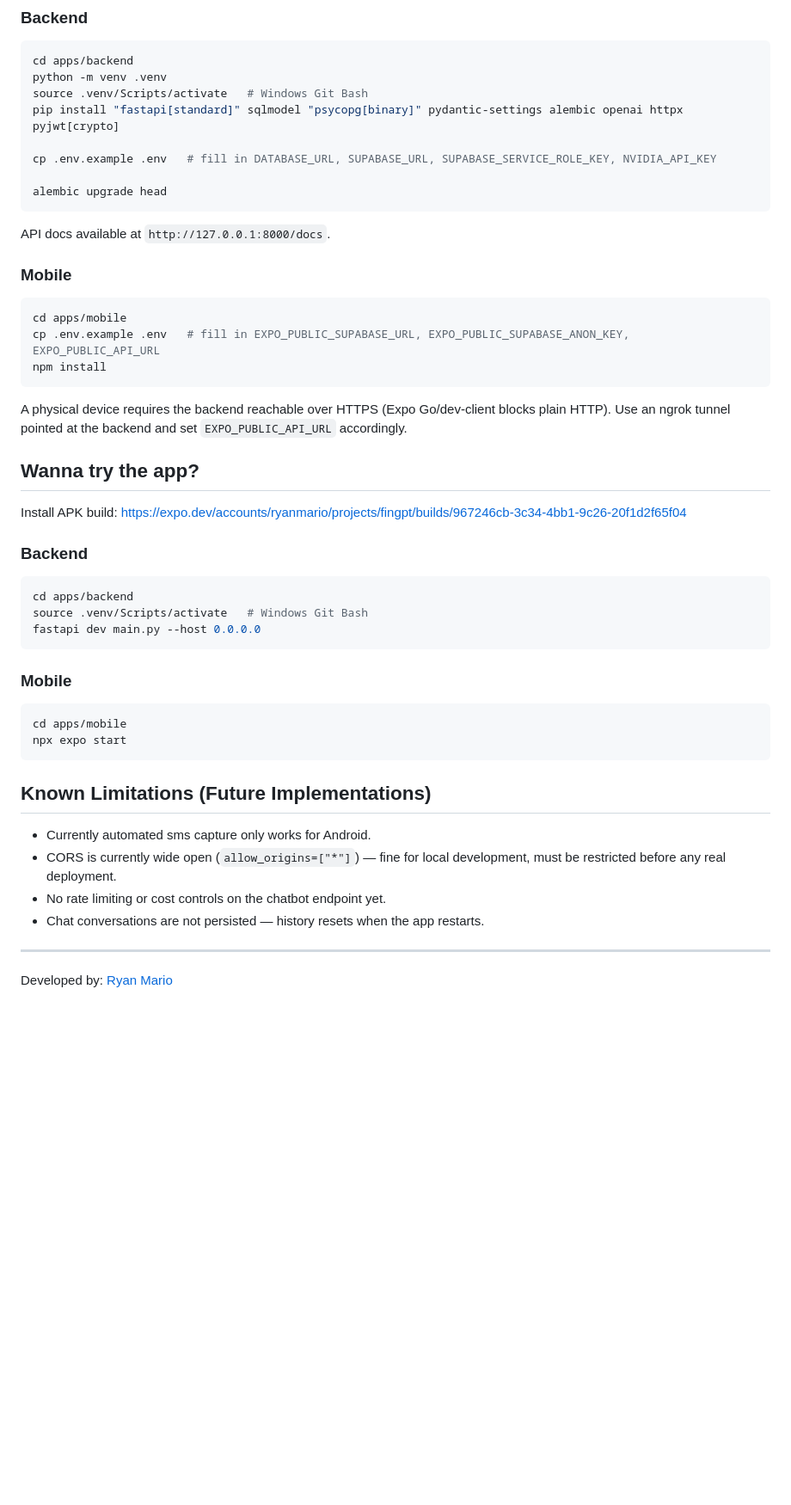
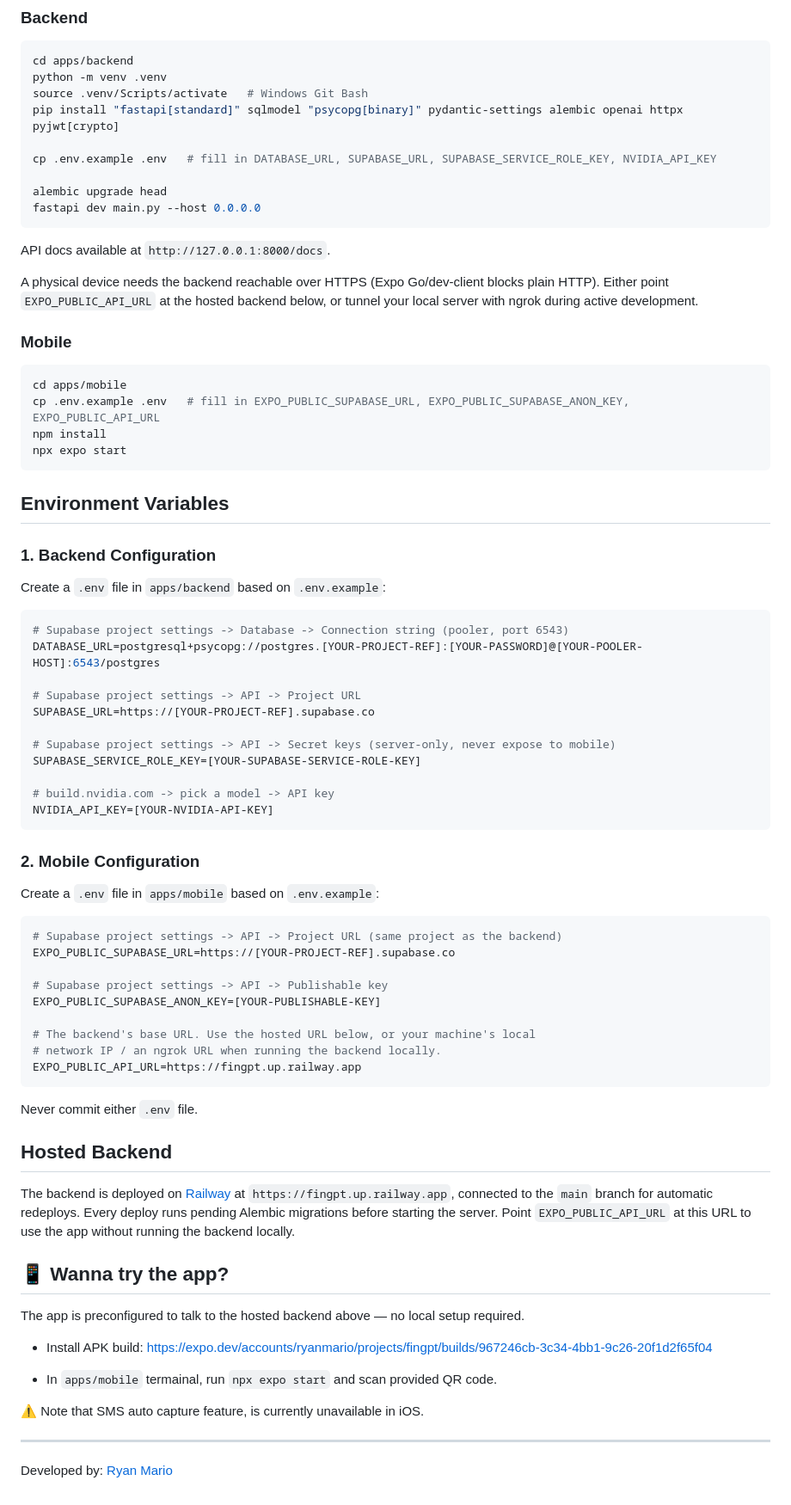
Before and after one commit to ryanmariofdo/FinGPT, a Markdown page: README.md, the part around the change. Shown at 86% size. GitHub-like rendering; blank space fills up the shorter version.

````diff
--- a/README.md
+++ b/README.md
@@ -33,9 +33,12 @@ pip install "fastapi[standard]" sqlmodel "psycopg[binary]" pydantic-settings ale
 cp .env.example .env   # fill in DATABASE_URL, SUPABASE_URL, SUPABASE_SERVICE_ROLE_KEY, NVIDIA_API_KEY
 
 alembic upgrade head
+fastapi dev main.py --host 0.0.0.0
 ```
 
 API docs available at `http://127.0.0.1:8000/docs`.
+
+A physical device needs the backend reachable over HTTPS (Expo Go/dev-client blocks plain HTTP). Either point `EXPO_PUBLIC_API_URL` at the hosted backend below, or tunnel your local server with ngrok during active development.
 
 ### Mobile
 
@@ -43,35 +46,60 @@ API docs available at `http://127.0.0.1:8000/docs`.
 cd apps/mobile
 cp .env.example .env   # fill in EXPO_PUBLIC_SUPABASE_URL, EXPO_PUBLIC_SUPABASE_ANON_KEY, EXPO_PUBLIC_API_URL
 npm install
-```
-
-A physical device requires the backend reachable over HTTPS (Expo Go/dev-client blocks plain HTTP). Use an ngrok tunnel pointed at the backend and set `EXPO_PUBLIC_API_URL` accordingly.
-
-## Wanna try the app?
-
-Install APK build: https://expo.dev/accounts/ryanmario/projects/fingpt/builds/967246cb-3c34-4bb1-9c26-20f1d2f65f04
-
-### Backend
-
-```bash
-cd apps/backend
-source .venv/Scripts/activate   # Windows Git Bash
-fastapi dev main.py --host 0.0.0.0
-```
-
-### Mobile
-
-```bash
-cd apps/mobile
 npx expo start
 ```
 
-## Known Limitations (Future Implementations)
+## Environment Variables
 
-- Currently automated sms capture only works for Android.
-- CORS is currently wide open (`allow_origins=["*"]`) — fine for local development, must be restricted before any real deployment.
-- No rate limiting or cost controls on the chatbot endpoint yet.
-- Chat conversations are not persisted — history resets when the app restarts.
+### 1. Backend Configuration
+
+Create a `.env` file in `apps/backend` based on `.env.example`:
+
+```bash
+# Supabase project settings -> Database -> Connection string (pooler, port 6543)
+DATABASE_URL=postgresql+psycopg://postgres.[YOUR-PROJECT-REF]:[YOUR-PASSWORD]@[YOUR-POOLER-HOST]:6543/postgres
+
+# Supabase project settings -> API -> Project URL
+SUPABASE_URL=https://[YOUR-PROJECT-REF].supabase.co
+
+# Supabase project settings -> API -> Secret keys (server-only, never expose to mobile)
+SUPABASE_SERVICE_ROLE_KEY=[YOUR-SUPABASE-SERVICE-ROLE-KEY]
+
+# build.nvidia.com -> pick a model -> API key
+NVIDIA_API_KEY=[YOUR-NVIDIA-API-KEY]
+```
+
+### 2. Mobile Configuration
+
+Create a `.env` file in `apps/mobile` based on `.env.example`:
+
+```bash
+# Supabase project settings -> API -> Project URL (same project as the backend)
+EXPO_PUBLIC_SUPABASE_URL=https://[YOUR-PROJECT-REF].supabase.co
+
+# Supabase project settings -> API -> Publishable key
+EXPO_PUBLIC_SUPABASE_ANON_KEY=[YOUR-PUBLISHABLE-KEY]
+
+# The backend's base URL. Use the hosted URL below, or your machine's local
+# network IP / an ngrok URL when running the backend locally.
+EXPO_PUBLIC_API_URL=https://fingpt.up.railway.app
+```
+
+Never commit either `.env` file.
+
+## Hosted Backend
+
+The backend is deployed on [Railway](https://railway.com) at `https://fingpt.up.railway.app`, connected to the `main` branch for automatic redeploys. Every deploy runs pending Alembic migrations before starting the server. Point `EXPO_PUBLIC_API_URL` at this URL to use the app without running the backend locally.
+
+## 📱 Wanna try the app?
+
+The app is preconfigured to talk to the hosted backend above — no local setup required.
+
+- Install APK build: https://expo.dev/accounts/ryanmario/projects/fingpt/builds/967246cb-3c34-4bb1-9c26-20f1d2f65f04
+
+- In `apps/mobile` termainal, run `npx expo start` and scan provided QR code.
+
+⚠️ Note that SMS auto capture feature, is currently unavailable in iOS.
 
 ---
 
````
